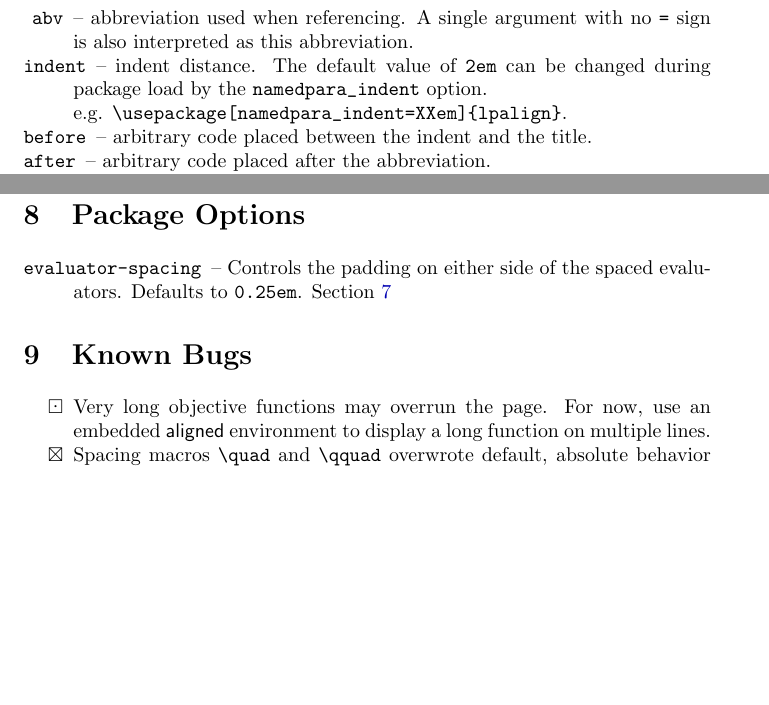
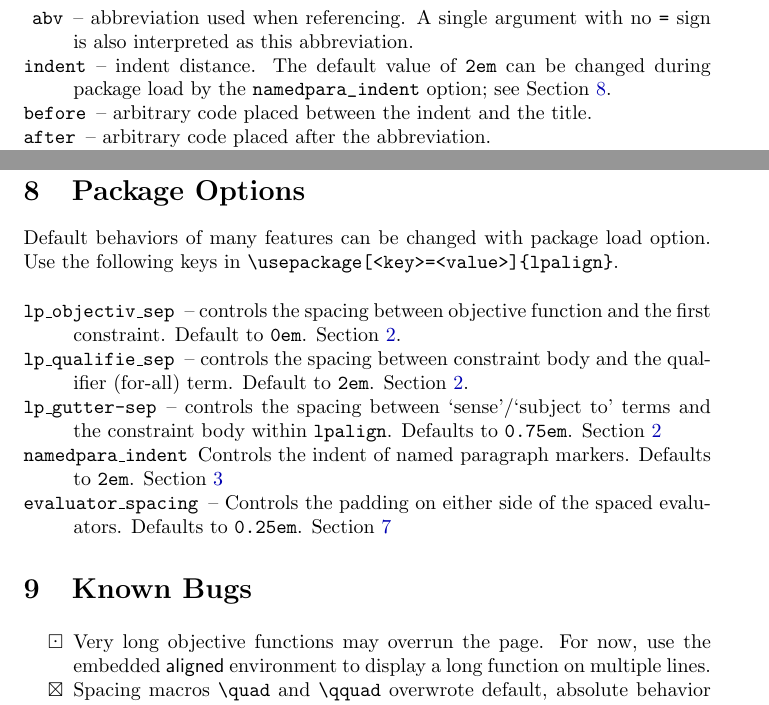
Before and after one commit to jfravel/lpalign, a LaTeX paper (lpalign-Documentaion.tex): two parts of pages 6 and 13 of 14, joined at a grey line, cut so that both start at the same text, the shorter picture padded with empty space. The pictures show the PDF file lpalign-Documentaion.pdf that the author committed with the source.

Commit message:
Package Options Section

```diff
--- a/lpalign-Documentaion.tex
+++ b/lpalign-Documentaion.tex
@@ -60,3 +58,5 @@ The \textsf{lpalign} environment takes two arguments---\verb|<sense>| and \verb|
+  \item[\Verb|qualifier-sep|] -- controls the spacing between constraint body and the qualifier (for-all) term. The default value of \verb|2em| can be changed during package load by the \verb|lp_qualifier-sep| option.
+  \item[\Verb|gutter-sep|] -- controls the spacing between `sense'/`subject to' terms and the constraint body. The default value of \verb|0.75em| can be changed during package load by the \verb|lp_gutter-sep| option.
   \item[\Verb|sense-shift|] -- adds a vertical shift to the `sense' term.
   \item[\Verb|st-shift|] -- adds a vertical shift to the `subject to' term.
   \end{compactitem}
@@ -247,7 +247,7 @@ Paragraph \ref{npara1} is a named paragraph.
 Currently supported optional keys include\Vtrg
 	\begin{compactitem}
 	\item[\Verb|abv|] -- abbreviation used when referencing. A single argument with no \Verb|=| sign is also interpreted as this abbreviation.
-	\item[\Verb|indent|] -- indent distance. The default value of \verb|2em| can be changed during package load by the \verb|namedpara_indent| option. \\ e.g. \verb|\usepackage[namedpara_indent=XXem]{lpalign}|.
+	\item[\Verb|indent|] -- indent distance. The default value of \verb|2em| can be changed during package load by the \verb|namedpara_indent| option; see Section \ref{sec:options}.
 	\item[\Verb|before|] -- arbitrary code placed between the indent and the title.
 	\item[\Verb|after|] -- arbitrary code placed after the abbreviation.
 	\item[\Verb|flush|] -- centers or right-flushes the paragraph title via \verb|center| or \verb|right|.
@@ -670,19 +670,24 @@ A few binary relations with extra space on either side. I like these for aligned
   \end{lpalign*}
 \end{minipage}
 \end{tcolorbox}
-The spacing defaults to 0.25em is controlled by the package option \verb|evaluator-spacing|.
+The spacing defaults to 0.25em is controlled by the package option \verb|evaluator-spacing|; see Section \ref{sec:options}.
 
 
 
-\section{Package Options}
-\begin{compactitem}
-\item[\Verb|evaluator-spacing|] -- Controls the padding on either side of the spaced evaluators. Defaults to \verb|0.25em|. Section \ref{sec:spacing}
-\end{compactitem}
+\section{Package Options}\label{sec:options}
+Default behaviors of many features can be changed with package load option. Use the following keys in \verb|\usepackage[<key>=<value>]{lpalign}|.
+	\begin{compactitem}
+	\item[\Verb|lp\_objectiv\_sep|] -- controls the spacing between objective function and the first constraint. Default to \verb|0em|. Section \ref{sec:lpalign}.
+	\item[\Verb|lp\_qualifie\_sep|] -- controls the spacing between constraint body and the qualifier (for-all) term. Default to \verb|2em|. Section \ref{sec:lpalign}.
+	\item[\Verb|lp\_gutter-sep|] -- controls the spacing between `sense'/`subject to' terms and the constraint body within \verb|lpalign|. Defaults to \verb|0.75em|. Section \ref{sec:lpalign}
+	\item[\Verb|namedpara\_indent|] Controls the indent of named paragraph markers. Defaults to \verb|2em|. Section \ref{sec:paragraphs}
+	\item[\Verb|evaluator\_spacing|] -- Controls the padding on either side of the spaced evaluators. Defaults to \verb|0.25em|. Section \ref{sec:spacing}
+	\end{compactitem}
 
 
 \section{Known Bugs}
 \begin{compactitem}
-	\item[$\boxdot$] Very long objective functions may overrun the page. For now, use an embedded \textsf{aligned} environment to display a long function on multiple lines.
+	\item[$\boxdot$] Very long objective functions may overrun the page. For now, use the embedded \textsf{aligned} environment to display a long function on multiple lines.
 
 	\item[$\boxtimes$] Spacing macros \verb|\quad| and \verb|\qquad| overwrote default, absolute behavior with font-relative spacing. Fixed by renaming macros to \verb|\Hskp| and \verb|\HSkp|; v1.1.
 
```
Also changed, not shown: lpalign.sty (+7 -7 lines), lpalign-Documentaion.pdf, lpalign-Documentaion.tex (8 more changed lines).
